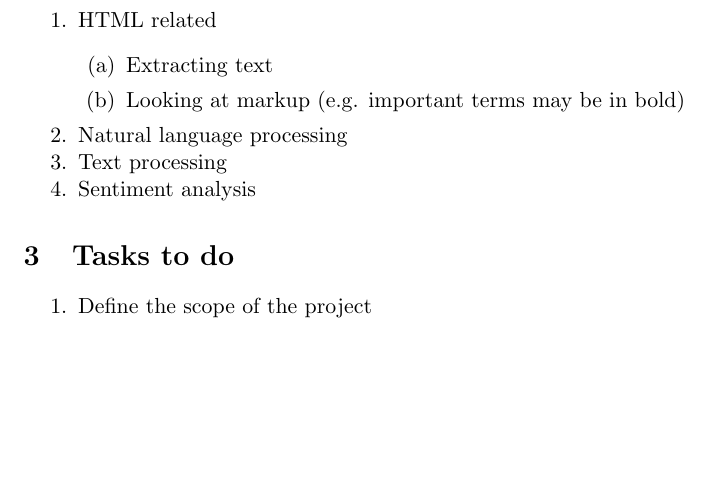
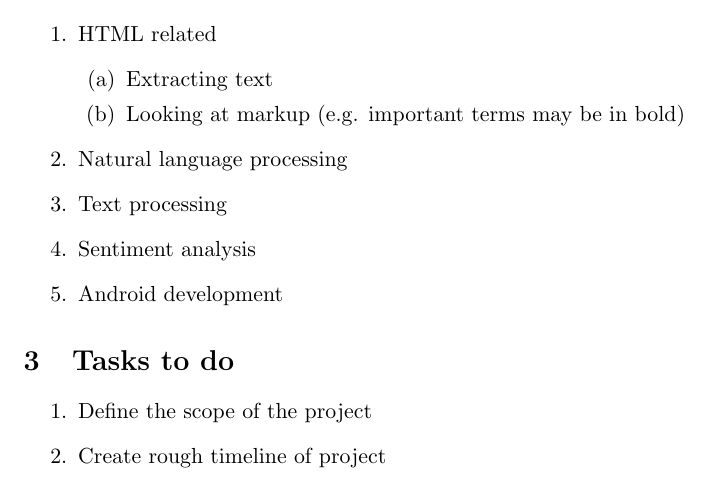
Before and after one commit to violetavk/StoryEvolutionTracker, a LaTeX document (Reports/Initial/Drafts/Initial description and ideas.tex): part of page 2 of 2, cut so that both start at the same text, the shorter picture padded with empty space. Compiled offline with pdfLaTeX.

Commit message:
Added some more project ideas

```diff
--- a/Reports/Initial/Drafts/Initial description and ideas.tex
+++ b/Reports/Initial/Drafts/Initial description and ideas.tex
@@ -29,11 +29,13 @@ There are many directions in which this project can go and many things to decide
 \item Natural language processing
 \item Text processing
 \item Sentiment analysis
+\item Android development
 \end{enumerate}
 
 \section{Tasks to do}
 \begin{enumerate}
 \item Define the scope of the project
+\item Create rough timeline of project
 \end{enumerate}
 
 \end{document}
```
Also changed, not shown: Reports/Initial/Drafts/Initial description and ideas.tex (2 more changed lines).
